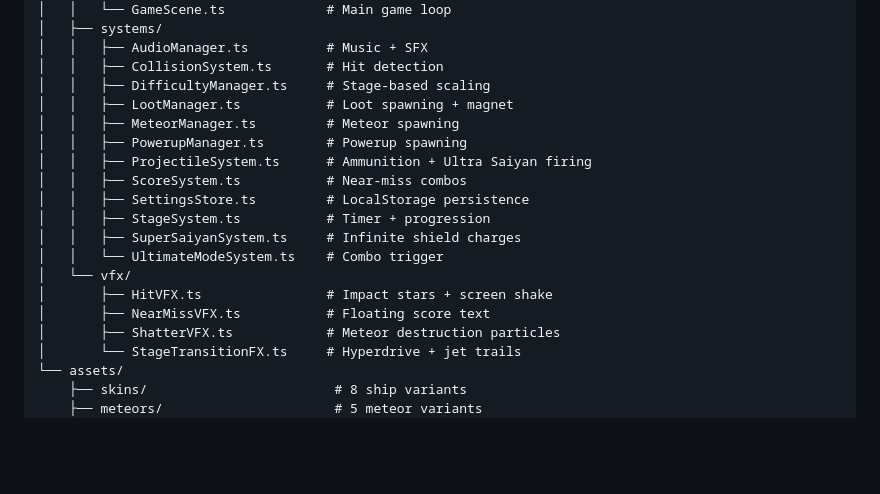
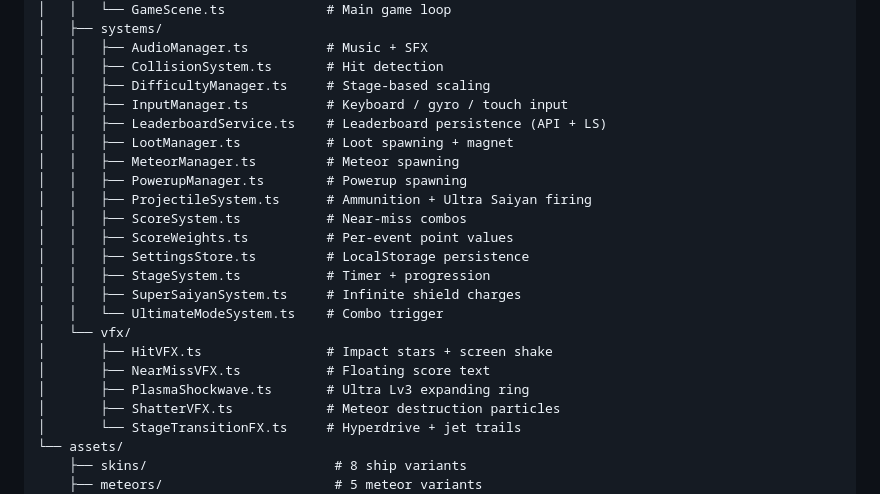
Before and after one commit to jaggannadhan/SpacePunch, a Markdown page: README.md, the part around one of its changes. Drawn GitHub-style; blank space fills up the shorter version.

```diff
--- a/README.md
+++ b/README.md
@@ -118,11 +143,14 @@ src/
 │   │   ├── AudioManager.ts          # Music + SFX
 │   │   ├── CollisionSystem.ts       # Hit detection
 │   │   ├── DifficultyManager.ts     # Stage-based scaling
+│   │   ├── InputManager.ts          # Keyboard / gyro / touch input
+│   │   ├── LeaderboardService.ts    # Leaderboard persistence (API + LS)
 │   │   ├── LootManager.ts           # Loot spawning + magnet
 │   │   ├── MeteorManager.ts         # Meteor spawning
 │   │   ├── PowerupManager.ts        # Powerup spawning
 │   │   ├── ProjectileSystem.ts      # Ammunition + Ultra Saiyan firing
 │   │   ├── ScoreSystem.ts           # Near-miss combos
+│   │   ├── ScoreWeights.ts          # Per-event point values
 │   │   ├── SettingsStore.ts         # LocalStorage persistence
 │   │   ├── StageSystem.ts           # Timer + progression
 │   │   ├── SuperSaiyanSystem.ts     # Infinite shield charges
@@ -130,6 +158,7 @@ src/
 │   └── vfx/
 │       ├── HitVFX.ts                # Impact stars + screen shake
 │       ├── NearMissVFX.ts           # Floating score text
+│       ├── PlasmaShockwave.ts       # Ultra Lv3 expanding ring
 │       ├── ShatterVFX.ts            # Meteor destruction particles
 │       └── StageTransitionFX.ts     # Hyperdrive + jet trails
 └── assets/
```
Also changed, not shown: other parts of README.md (+31 -6 lines).
